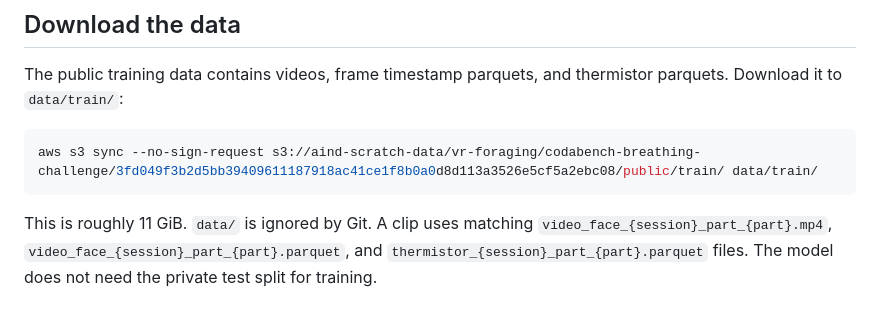
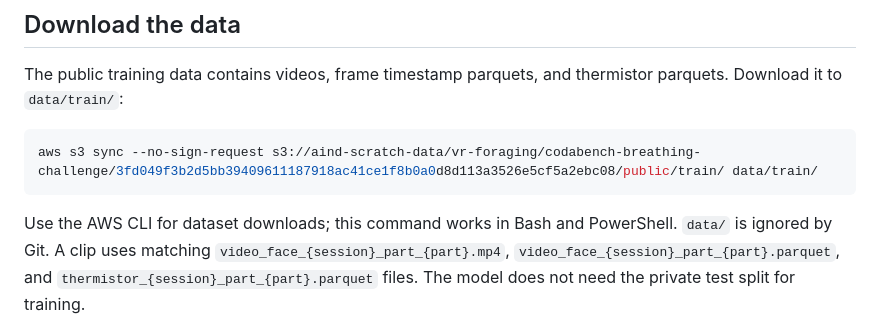
Before and after one commit to AllenNeuralDynamics/zephyr, a Markdown page: README.md, the part around the change. GitHub-like rendering.

Commit message:
Clarify AWS CLI dataset download

````diff
--- a/README.md
+++ b/README.md
@@ -37,7 +37,7 @@ thermistor parquets. Download it to `data/train/`:
 aws s3 sync --no-sign-request s3://aind-scratch-data/vr-foraging/codabench-breathing-challenge/3fd049f3b2d5bb39409611187918ac41ce1f8b0a0d8d113a3526e5cf5a2ebc08/public/train/ data/train/
 ```
 
-This is roughly 11 GiB. `data/` is ignored by Git. A clip uses matching
+Use the AWS CLI for dataset downloads; this command works in Bash and PowerShell. `data/` is ignored by Git. A clip uses matching
 `video_face_{session}_part_{part}.mp4`,
 `video_face_{session}_part_{part}.parquet`, and
 `thermistor_{session}_part_{part}.parquet` files. The model does not need the
````
